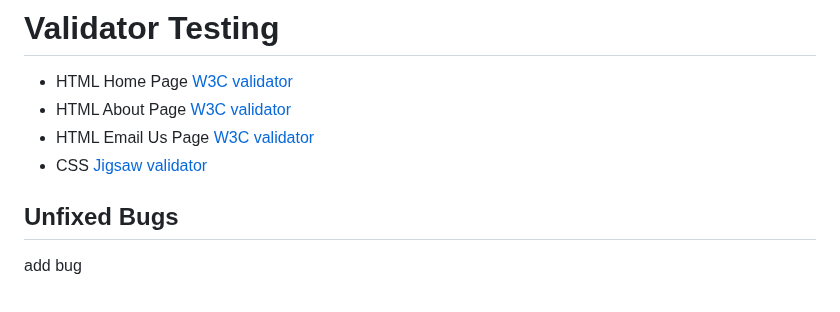
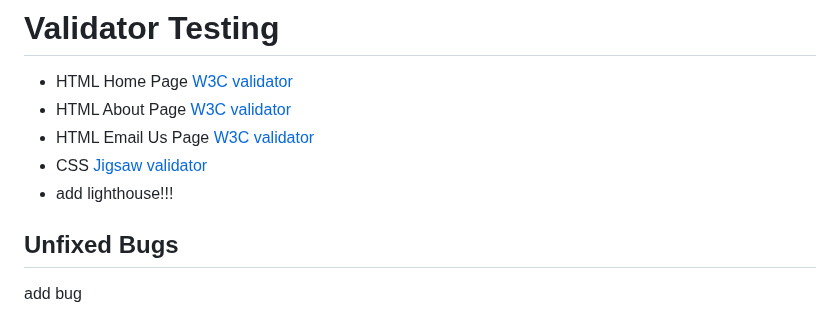
Before and after one commit to Indrakens/garden-design-shop, a Markdown page: README.md, the part around the change. Drawn GitHub-style.

```diff
--- a/README.md
+++ b/README.md
@@ -60,6 +60,7 @@ Users will be able to find all the information they need to know about Garden De
 * HTML About Page [W3C validator]( https://validator.w3.org/nu/#textarea )
 * HTML Email Us Page [W3C validator]( https://validator.w3.org/nu/#textarea )
 * CSS [Jigsaw validator]( )
+* add lighthouse!!!
 
 ## Unfixed Bugs
 add bug
```
